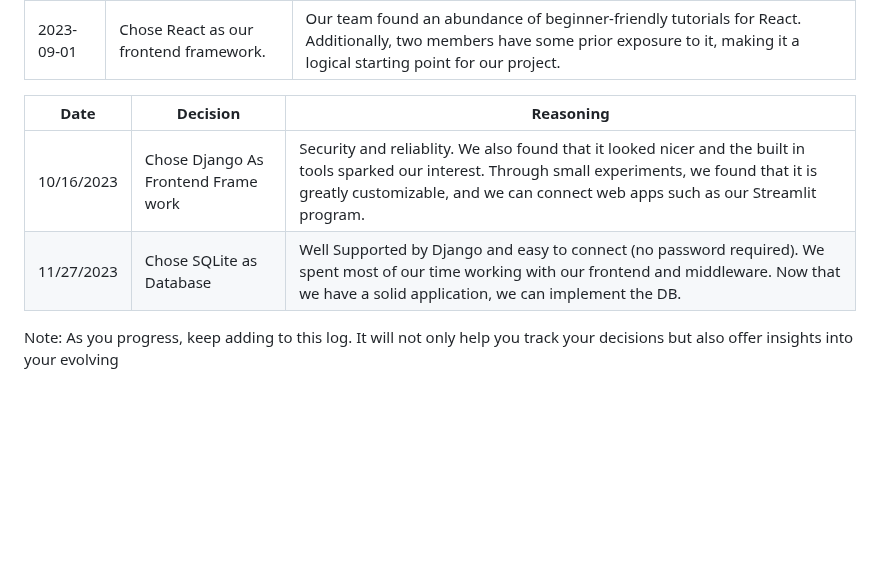
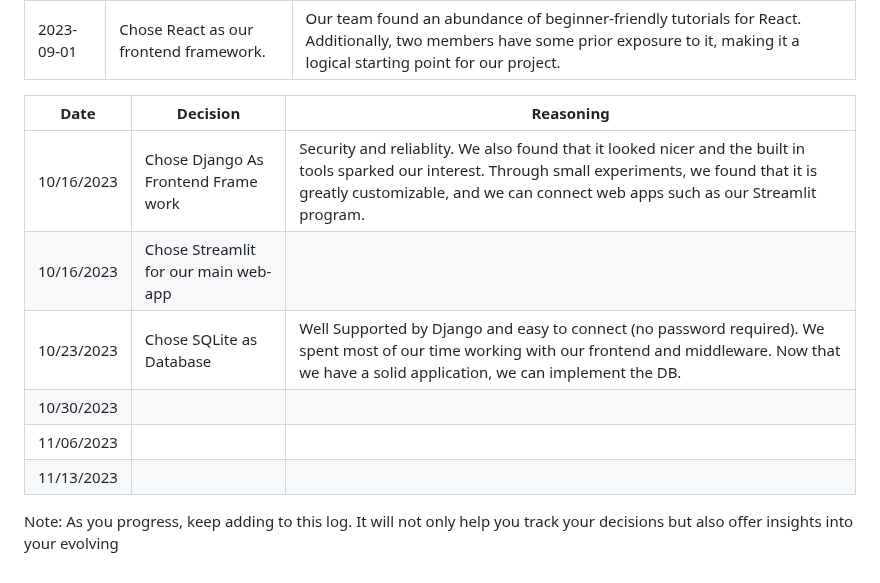
Before and after one commit to PiethonV1/csci401w-sandbox-web-scrapingg, a Markdown page: Assignments/3-key-architecture-decisions.md, the part around the change. Drawn GitHub-style; blank space fills up the shorter version.

Commit message:
decision log fixes

```diff
--- a/Assignments/3-key-architecture-decisions.md
+++ b/Assignments/3-key-architecture-decisions.md
@@ -96,8 +96,14 @@ Here, you'll log key decisions made and the rationale behind them. Here's an exa
 
 | Date       | Decision                             | Reasoning               |
 |------------|--------------------------------------|-------------------------|
-| 10/16/2023 | Chose Django As Frontend Frame work  |Security and reliablity. We also found that it looked nicer and the built in tools sparked our interest. Through small experiments, we found that it is greatly customizable, and we can connect web apps such as our Streamlit program.  |
-| 11/27/2023 | Chose SQLite as Database              |Well Supported by Django and easy to connect (no password required). We spent most of our time working with our frontend and middleware. Now that we have a solid application, we can implement the DB. |
+| 10/16/2023 | Chose Django As Frontend Frame work  | Security and reliablity. We also found that it looked nicer and the built in tools sparked our interest. Through small experiments, we found that it is greatly customizable, and we can connect web apps such as our Streamlit program.  |
+| 10/16/2023 | Chose Streamlit for our main web-app |                   |
+| 10/23/2023 | Chose SQLite as Database              | Well Supported by Django and easy to connect (no password required). We spent most of our time working with our frontend and middleware. Now that we have a solid application, we can implement the DB. |
+| 10/30/2023 |                                  |                  |
+| 11/06/2023 |                                  |                  |
+| 11/13/2023 |                                  |                  |
+
+
 
 
 Note: As you progress, keep adding to this log. It will not only help you track your decisions but also offer insights into your evolving
```
